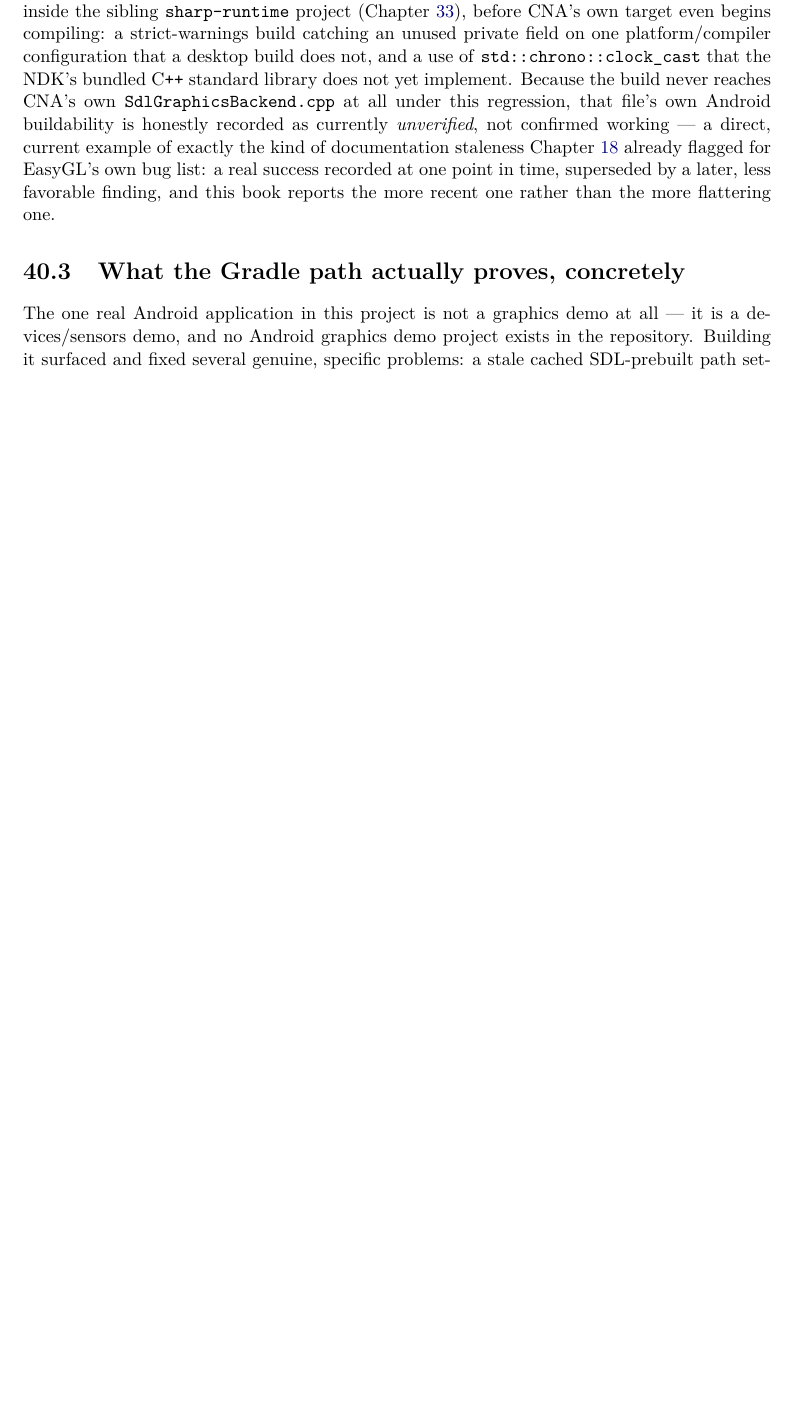
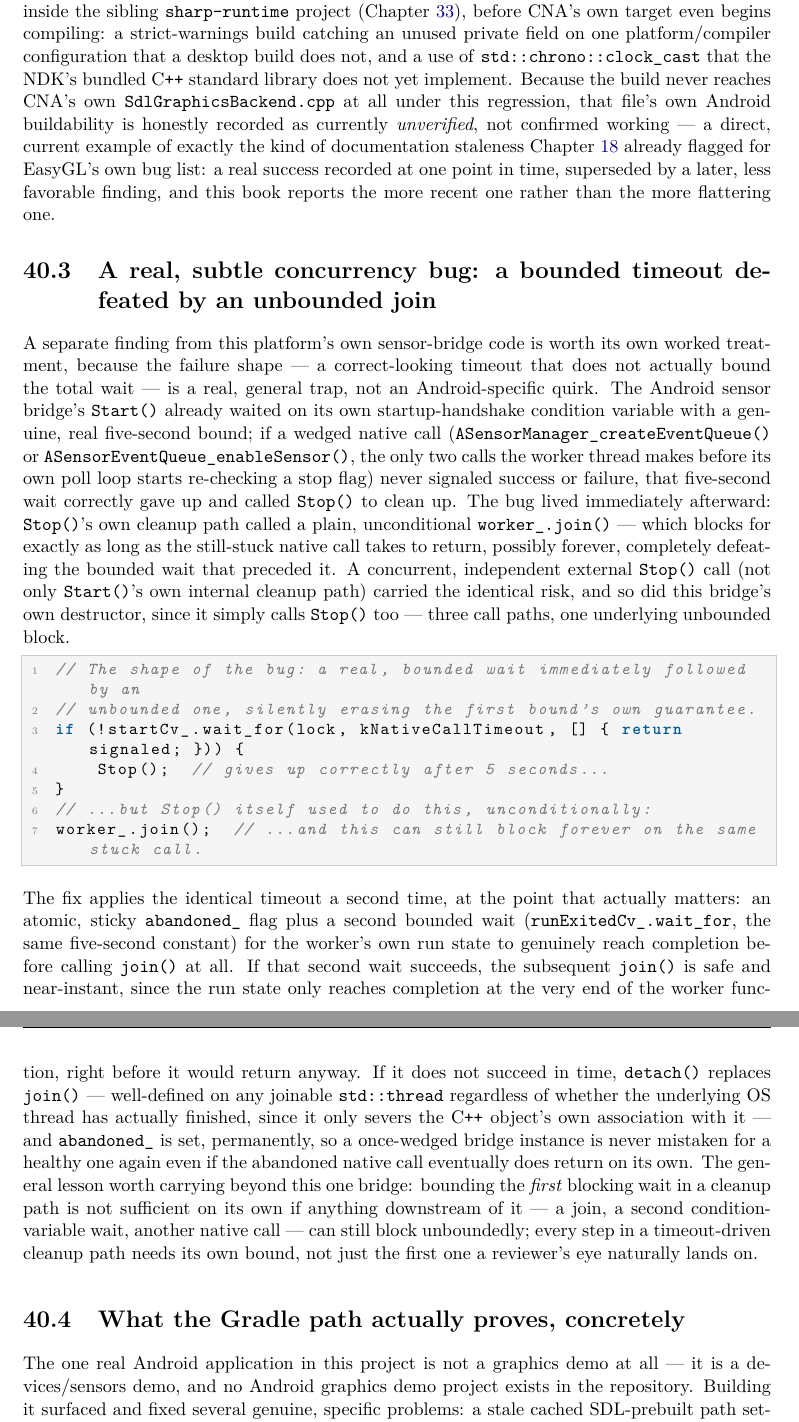
Before and after one commit to openeggbert/cna-bible, a LaTeX thesis (latex/book/main.tex, which reads latex/book/chapters/part8-crossplatform/ch40-android-ndk.tex): part of page 282 of 347 before the commit and two parts of pages 282 and 283 of 347 after it, the two joined at a grey line, cut so that both start at the same text, the shorter picture padded with empty space. Compiled offline with pdfLaTeX.

Commit message:
Chapter 40 (Android/NDK): depth pass — bounded timeout defeated by unbounded join, a real bug

```diff
--- a/latex/book/chapters/part8-crossplatform/ch40-android-ndk.tex
+++ b/latex/book/chapters/part8-crossplatform/ch40-android-ndk.tex
@@ -61,6 +61,51 @@ EasyGL's own bug list: a real success recorded at one point in time, superseded
 less favorable finding, and this book reports the more recent one rather than the more
 flattering one.
 
+\section{A real, subtle concurrency bug: a bounded timeout defeated by an unbounded join}
+
+A separate finding from this platform's own sensor-bridge code is worth its own worked
+treatment, because the failure shape --- a correct-looking timeout that does not actually
+bound the total wait --- is a real, general trap, not an Android-specific quirk. The Android
+sensor bridge's \texttt{Start()} already waited on its own startup-handshake condition
+variable with a genuine, real five-second bound; if a wedged native call
+(\texttt{ASensorManager\_createEventQueue()} or \texttt{ASensorEventQueue\_enableSensor()}, the
+only two calls the worker thread makes before its own poll loop starts re-checking a stop
+flag) never signaled success or failure, that five-second wait correctly gave up and called
+\texttt{Stop()} to clean up. The bug lived immediately afterward: \texttt{Stop()}'s own cleanup
+path called a plain, unconditional \texttt{worker\_.join()} --- which blocks for exactly as
+long as the still-stuck native call takes to return, possibly forever, completely defeating
+the bounded wait that preceded it. A concurrent, independent external \texttt{Stop()} call (not
+only \texttt{Start()}'s own internal cleanup path) carried the identical risk, and so did this
+bridge's own destructor, since it simply calls \texttt{Stop()} too --- three call paths, one
+underlying unbounded block.
+
+\begin{lstlisting}
+// The shape of the bug: a real, bounded wait immediately followed by an
+// unbounded one, silently erasing the first bound's own guarantee.
+if (!startCv_.wait_for(lock, kNativeCallTimeout, [] { return signaled; })) {
+    Stop();  // gives up correctly after 5 seconds...
+}
+// ...but Stop() itself used to do this, unconditionally:
+worker_.join();  // ...and this can still block forever on the same stuck call.
+\end{lstlisting}
+
+The fix applies the identical timeout a second time, at the point that actually matters: an
+atomic, sticky \texttt{abandoned\_} flag plus a second bounded wait
+(\texttt{runExitedCv\_.wait\_for}, the same five-second constant) for the worker's own run
+state to genuinely reach completion before calling \texttt{join()} at all. If that second wait
+succeeds, the subsequent \texttt{join()} is safe and near-instant, since the run state only
+reaches completion at the very end of the worker function, right before it would return
+anyway. If it does not succeed in time, \texttt{detach()} replaces \texttt{join()} ---
+well-defined on any joinable \texttt{std::thread} regardless of whether the underlying OS
+thread has actually finished, since it only severs the C\texttt{++} object's own association
+with it --- and \texttt{abandoned\_} is set, permanently, so a once-wedged bridge instance is
+never mistaken for a healthy one again even if the abandoned native call eventually does
+return on its own. The general lesson worth carrying beyond this one bridge: bounding the
+\emph{first} blocking wait in a cleanup path is not sufficient on its own if anything
+downstream of it --- a join, a second condition-variable wait, another native call --- can
+still block unboundedly; every step in a timeout-driven cleanup path needs its own bound,
+not just the first one a reviewer's eye naturally lands on.
+
 \section{What the Gradle path actually proves, concretely}
 
 The one real Android application in this project is not a graphics demo at all --- it is a
```
Also changed, not shown: PLAN.md (+1 -1 lines).
